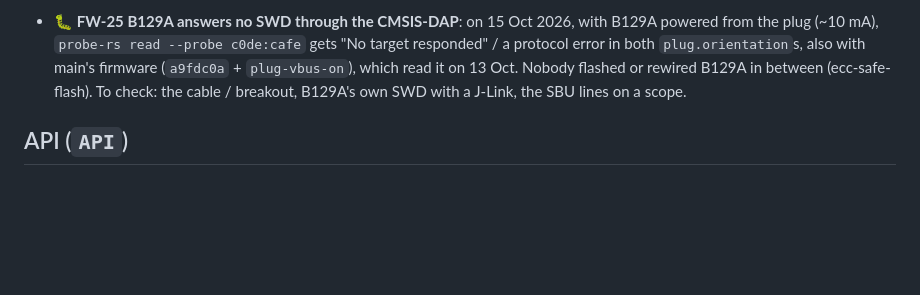
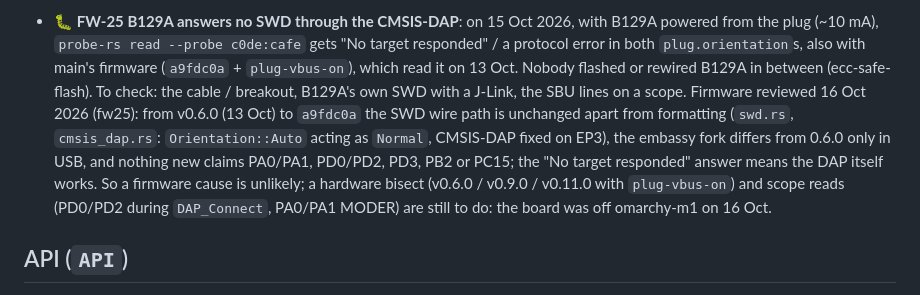
Before and after one commit to vhrdtech/typec_dongle, a Markdown page: FEATURES.md, the part around the change. Drawn GitHub-style; blank space fills up the shorter version.

```diff
--- a/FEATURES.md
+++ b/FEATURES.md
@@ -238,7 +238,12 @@ Last full review: 3 Oct 2026 (commit `c702f0d`, 0.1.0). Built from the code, the
   `probe-rs read --probe c0de:cafe` gets "No target responded" / a protocol error in both `plug.orientation`s,
   also with main's firmware (`a9fdc0a` + `plug-vbus-on`), which read it on 13 Oct. Nobody flashed or rewired B129A
   in between (ecc-safe-flash). To check: the cable / breakout, B129A's own SWD with a J-Link, the SBU lines on a
-  scope.
+  scope. Firmware reviewed 16 Oct 2026 (fw25): from v0.6.0 (13 Oct) to `a9fdc0a` the SWD wire path is unchanged
+  apart from formatting (`swd.rs`, `cmsis_dap.rs`: `Orientation::Auto` acting as `Normal`, CMSIS-DAP fixed on EP3),
+  the embassy fork differs from 0.6.0 only in USB, and nothing new claims PA0/PA1, PD0/PD2, PD3, PB2 or PC15; the
+  "No target responded" answer means the DAP itself works. So a firmware cause is unlikely; a hardware bisect
+  (v0.6.0 / v0.9.0 / v0.11.0 with `plug-vbus-on`) and scope reads (PD0/PD2 during `DAP_Connect`, PA0/PA1 MODER)
+  are still to do: the board was off omarchy-m1 on 16 Oct.
 
 ## API (`API`)
 
```
Also changed, not shown: HANDOFF.md (added, +20 -0 lines).
